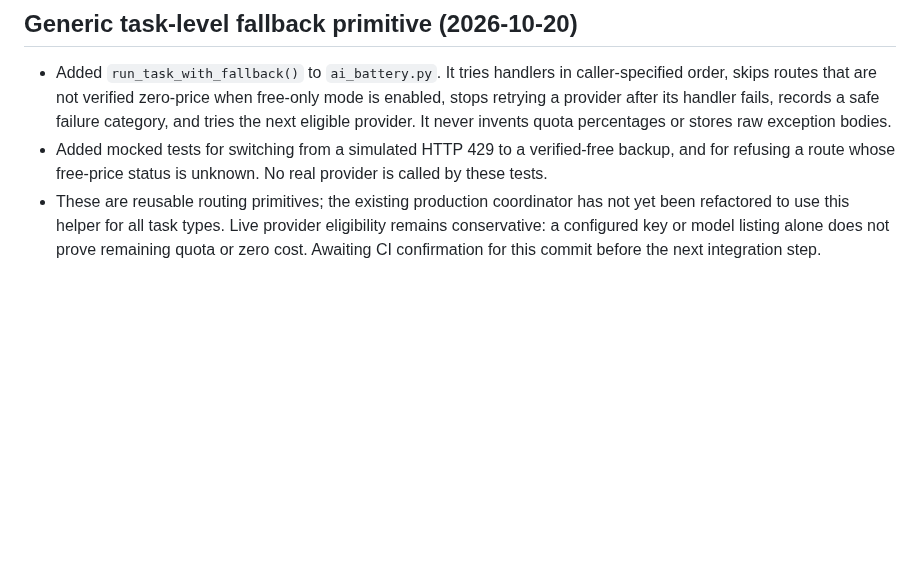
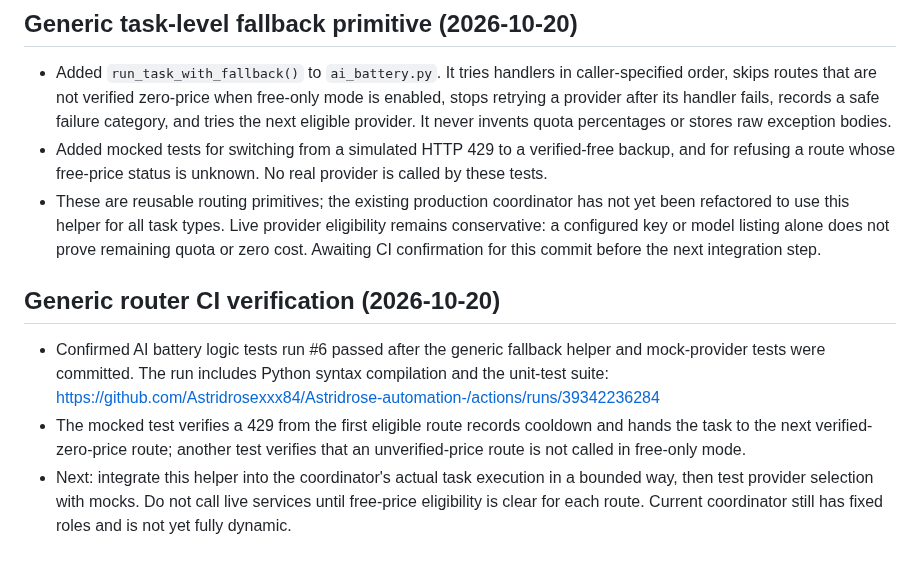
Before and after one commit to Astridrosexxx84/Astridrose-automation-, a Markdown page: PROJECT_STATUS.md, the part around the change. GitHub-like rendering; blank space fills up the shorter version.

Commit message:
Record successful generic router CI verification

```diff
--- a/PROJECT_STATUS.md
+++ b/PROJECT_STATUS.md
@@ -139,3 +139,9 @@ Run `.github/workflows/topic-viability-audit.yml` once with the topic field blan
 - Added `run_task_with_fallback()` to `ai_battery.py`. It tries handlers in caller-specified order, skips routes that are not verified zero-price when free-only mode is enabled, stops retrying a provider after its handler fails, records a safe failure category, and tries the next eligible provider. It never invents quota percentages or stores raw exception bodies.
 - Added mocked tests for switching from a simulated HTTP 429 to a verified-free backup, and for refusing a route whose free-price status is unknown. No real provider is called by these tests.
 - These are reusable routing primitives; the existing production coordinator has not yet been refactored to use this helper for all task types. Live provider eligibility remains conservative: a configured key or model listing alone does not prove remaining quota or zero cost. Awaiting CI confirmation for this commit before the next integration step.
+
+## Generic router CI verification (2026-10-20)
+
+- Confirmed AI battery logic tests run #6 passed after the generic fallback helper and mock-provider tests were committed. The run includes Python syntax compilation and the unit-test suite: https://github.com/Astridrosexxx84/Astridrose-automation-/actions/runs/39342236284
+- The mocked test verifies a 429 from the first eligible route records cooldown and hands the task to the next verified-zero-price route; another test verifies that an unverified-price route is not called in free-only mode.
+- Next: integrate this helper into the coordinator's actual task execution in a bounded way, then test provider selection with mocks. Do not call live services until free-price eligibility is clear for each route. Current coordinator still has fixed roles and is not yet fully dynamic.
```
